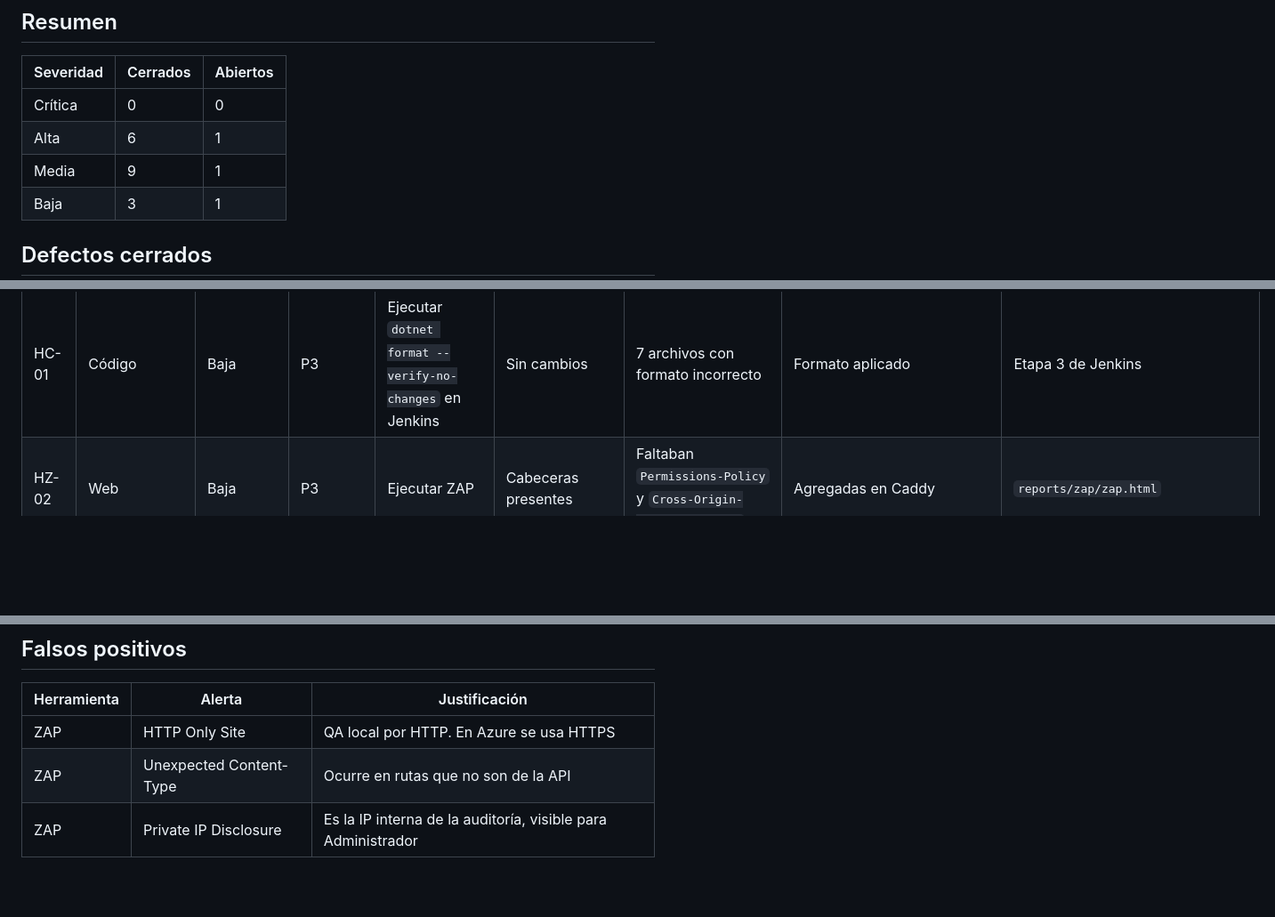
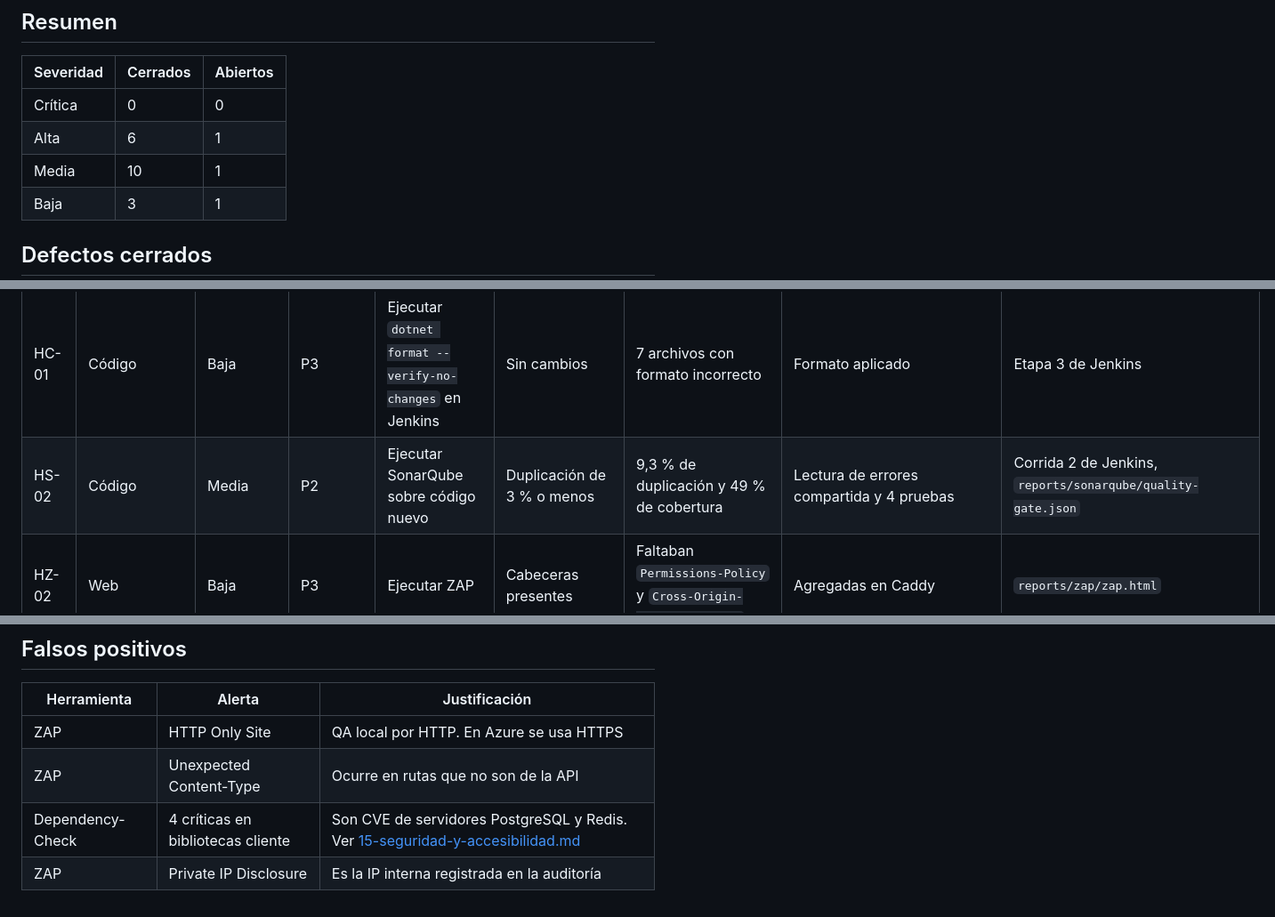
Before and after one commit to AllanChiquinG/ProyectoQA, a Markdown page: documentacion/12-registro-de-defectos.md, 3 parts joined by grey strips. Shown at 89% size. Rendered like a GitHub page; blank space fills up the shorter version.

```diff
--- a/documentacion/12-registro-de-defectos.md
+++ b/documentacion/12-registro-de-defectos.md
@@ -10,7 +10,7 @@ La severidad y la prioridad siguen la sección 17 del [plan de pruebas](10-plan-
 |---|---|---|
 | Crítica | 0 | 0 |
 | Alta | 6 | 1 |
-| Media | 9 | 1 |
+| Media | 10 | 1 |
 | Baja | 3 | 1 |
 
 ## Defectos cerrados
@@ -34,6 +34,7 @@ La severidad y la prioridad siguen la sección 17 del [plan de pruebas](10-plan-
 | HA-01 | Accesibilidad | Media | P2 | Ejecutar axe en el calendario | Contraste AA | Contraste insuficiente | Colores en `app.css` | `reports/accesibilidad/axe.json` |
 | HZ-01 | API | Media | P2 | Buscar o guardar texto con un carácter nulo (`%00`) | Respuesta 400 | Error 500 de PostgreSQL | `InvalidTextExceptionHandler` | `PatientsApiTests`, `reports/zap/zap-api.html` |
 | HC-01 | Código | Baja | P3 | Ejecutar `dotnet format --verify-no-changes` en Jenkins | Sin cambios | 7 archivos con formato incorrecto | Formato aplicado | Etapa 3 de Jenkins |
+| HS-02 | Código | Media | P2 | Ejecutar SonarQube sobre código nuevo | Duplicación de 3 % o menos | 9,3 % de duplicación y 49 % de cobertura | Lectura de errores compartida y 4 pruebas | Corrida 2 de Jenkins, `reports/sonarqube/quality-gate.json` |
 | HZ-02 | Web | Baja | P3 | Ejecutar ZAP | Cabeceras presentes | Faltaban `Permissions-Policy` y `Cross-Origin-Resource-Policy` | Agregadas en Caddy | `reports/zap/zap.html` |
 
 ## Defectos abiertos
@@ -50,4 +51,5 @@ La severidad y la prioridad siguen la sección 17 del [plan de pruebas](10-plan-
 |---|---|---|
 | ZAP | HTTP Only Site | QA local por HTTP. En Azure se usa HTTPS |
 | ZAP | Unexpected Content-Type | Ocurre en rutas que no son de la API |
-| ZAP | Private IP Disclosure | Es la IP interna de la auditoría, visible para Administrador |
+| Dependency-Check | 4 críticas en bibliotecas cliente | Son CVE de servidores PostgreSQL y Redis. Ver [15-seguridad-y-accesibilidad.md](15-seguridad-y-accesibilidad.md) |
+| ZAP | Private IP Disclosure | Es la IP interna registrada en la auditoría |
```
Also changed, not shown: documentacion/15-seguridad-y-accesibilidad.md (added, +104 -0 lines).
